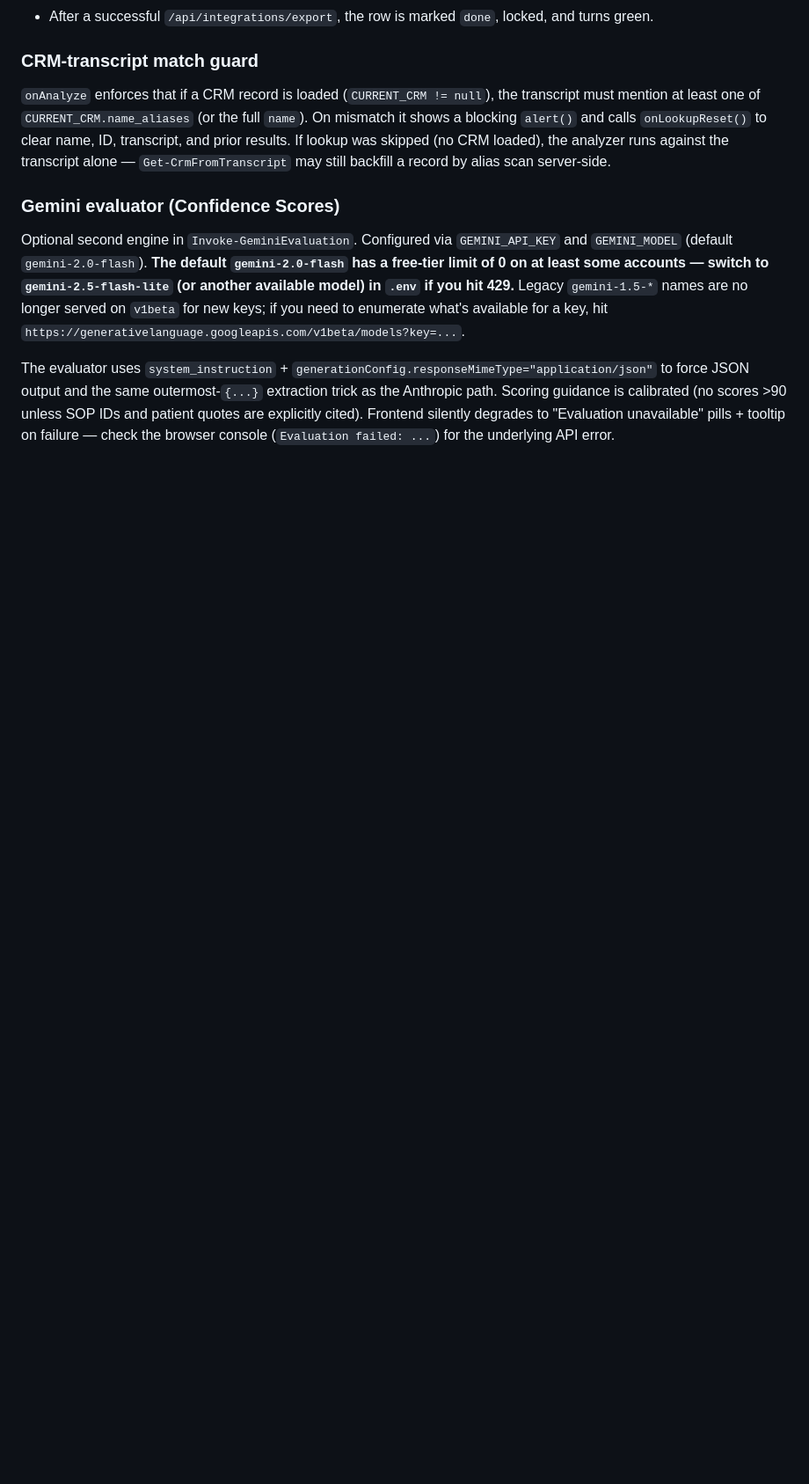
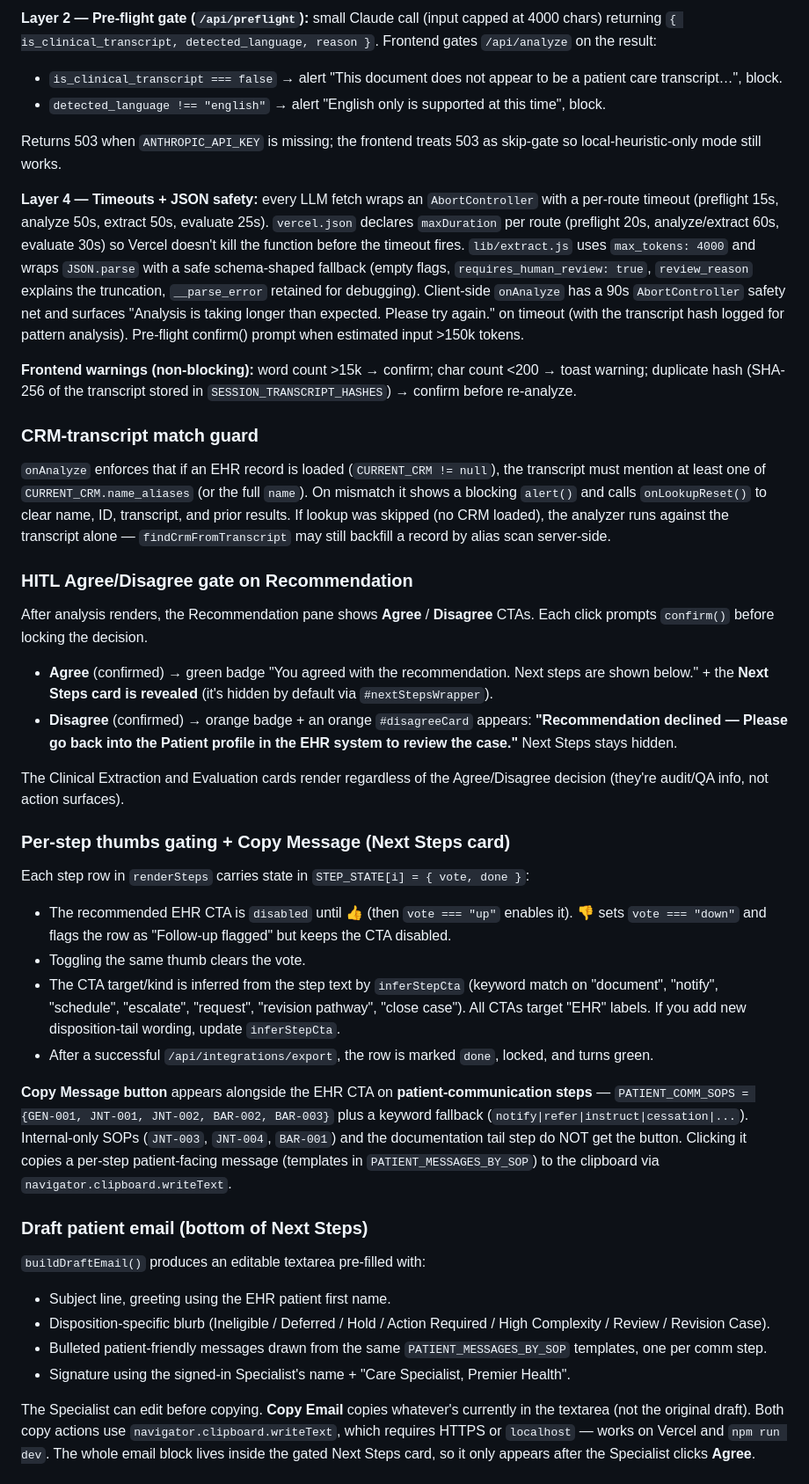
Before and after one commit to jstrifa-bit/Premier-Call-Transcript, a Markdown page: CLAUDE.md, the part around one of its changes. Shown at 88% size. Drawn GitHub-style; blank space fills up the shorter version.

```diff
--- a/CLAUDE.md
+++ b/CLAUDE.md
@@ -141,10 +174,38 @@ Each step row in `renderSteps` carries state in `STEP_STATE[i] = { vote, done }`
+**Layer 2 — Pre-flight gate (`/api/preflight`):** small Claude call (input capped at 4000 chars) returning `{ is_clinical_transcript, detected_language, reason }`. Frontend gates `/api/analyze` on the result:
+- `is_clinical_transcript === false` → alert "This document does not appear to be a patient care transcript…", block.
+- `detected_language !== "english"` → alert "English only is supported at this time", block.
+
+Returns 503 when `ANTHROPIC_API_KEY` is missing; the frontend treats 503 as skip-gate so local-heuristic-only mode still works.
+
+**Layer 4 — Timeouts + JSON safety:** every LLM fetch wraps an `AbortController` with a per-route timeout (preflight 15s, analyze 50s, extract 50s, evaluate 25s). `vercel.json` declares `maxDuration` per route (preflight 20s, analyze/extract 60s, evaluate 30s) so Vercel doesn't kill the function before the timeout fires. `lib/extract.js` uses `max_tokens: 4000` and wraps `JSON.parse` with a safe schema-shaped fallback (empty flags, `requires_human_review: true`, `review_reason` explains the truncation, `__parse_error` retained for debugging). Client-side `onAnalyze` has a 90s `AbortController` safety net and surfaces "Analysis is taking longer than expected. Please try again." on timeout (with the transcript hash logged for pattern analysis). Pre-flight confirm() prompt when estimated input >150k tokens.
+
+**Frontend warnings (non-blocking):** word count >15k → confirm; char count <200 → toast warning; duplicate hash (SHA-256 of the transcript stored in `SESSION_TRANSCRIPT_HASHES`) → confirm before re-analyze.
+
+### CRM-transcript match guard
+`onAnalyze` enforces that if an EHR record is loaded (`CURRENT_CRM != null`), the transcript must mention at least one of `CURRENT_CRM.name_aliases` (or the full `name`). On mismatch it shows a blocking `alert()` and calls `onLookupReset()` to clear name, ID, transcript, and prior results. If lookup was skipped (no CRM loaded), the analyzer runs against the transcript alone — `findCrmFromTranscript` may still backfill a record by alias scan server-side.
+
+### HITL Agree/Disagree gate on Recommendation
+After analysis renders, the Recommendation pane shows **Agree** / **Disagree** CTAs. Each click prompts `confirm()` before locking the decision.
+- **Agree** (confirmed) → green badge "You agreed with the recommendation. Next steps are shown below." + the **Next Steps card is revealed** (it's hidden by default via `#nextStepsWrapper`).
+- **Disagree** (confirmed) → orange badge + an orange `#disagreeCard` appears: **"Recommendation declined — Please go back into the Patient profile in the EHR system to review the case."** Next Steps stays hidden.
+
+The Clinical Extraction and Evaluation cards render regardless of the Agree/Disagree decision (they're audit/QA info, not action surfaces).
+
+### Per-step thumbs gating + Copy Message (Next Steps card)
+Each step row in `renderSteps` carries state in `STEP_STATE[i] = { vote, done }`:
+- The recommended EHR CTA is `disabled` until 👍 (then `vote === "up"` enables it). 👎 sets `vote === "down"` and flags the row as "Follow-up flagged" but keeps the CTA disabled.
+- Toggling the same thumb clears the vote.
+- The CTA target/kind is inferred from the step text by `inferStepCta` (keyword match on "document", "notify", "schedule", "escalate", "request", "revision pathway", "close case"). All CTAs target "EHR" labels. If you add new disposition-tail wording, update `inferStepCta`.
 - After a successful `/api/integrations/export`, the row is marked `done`, locked, and turns green.
 
-### CRM-transcript match guard
-`onAnalyze` enforces that if a CRM record is loaded (`CURRENT_CRM != null`), the transcript must mention at least one of `CURRENT_CRM.name_aliases` (or the full `name`). On mismatch it shows a blocking `alert()` and calls `onLookupReset()` to clear name, ID, transcript, and prior results. If lookup was skipped (no CRM loaded), the analyzer runs against the transcript alone — `Get-CrmFromTranscript` may still backfill a record by alias scan server-side.
+**Copy Message button** appears alongside the EHR CTA on **patient-communication steps** — `PATIENT_COMM_SOPS = {GEN-001, JNT-001, JNT-002, BAR-002, BAR-003}` plus a keyword fallback (`notify|refer|instruct|cessation|...`). Internal-only SOPs (`JNT-003`, `JNT-004`, `BAR-001`) and the documentation tail step do NOT get the button. Clicking it copies a per-step patient-facing message (templates in `PATIENT_MESSAGES_BY_SOP`) to the clipboard via `navigator.clipboard.writeText`.
 
-### Gemini evaluator (Confidence Scores)
-Optional second engine in `Invoke-GeminiEvaluation`. Configured via `GEMINI_API_KEY` and `GEMINI_MODEL` (default `gemini-2.0-flash`). **The default `gemini-2.0-flash` has a free-tier limit of 0 on at least some accounts — switch to `gemini-2.5-flash-lite` (or another available model) in `.env` if you hit 429.** Legacy `gemini-1.5-*` names are no longer served on `v1beta` for new keys; if you need to enumerate what's available for a key, hit `https://generativelanguage.googleapis.com/v1beta/models?key=...`.
+### Draft patient email (bottom of Next Steps)
+`buildDraftEmail()` produces an editable textarea pre-filled with:
+- Subject line, greeting using the EHR patient first name.
+- Disposition-specific blurb (Ineligible / Deferred / Hold / Action Required / High Complexity / Review / Revision Case).
+- Bulleted patient-friendly messages drawn from the same `PATIENT_MESSAGES_BY_SOP` templates, one per comm step.
+- Signature using the signed-in Specialist's name + "Care Specialist, Premier Health".
 
-The evaluator uses `system_instruction` + `generationConfig.responseMimeType="application/json"` to force JSON output and the same outermost-`{...}` extraction trick as the Anthropic path. Scoring guidance is calibrated (no scores >90 unless SOP IDs and patient quotes are explicitly cited). Frontend silently degrades to "Evaluation unavailable" pills + tooltip on failure — check the browser console (`Evaluation failed: ...`) for the underlying API error.
+The Specialist can edit before copying. **Copy Email** copies whatever's currently in the textarea (not the original draft). Both copy actions use `navigator.clipboard.writeText`, which requires HTTPS or `localhost` — works on Vercel and `npm run dev`. The whole email block lives inside the gated Next Steps card, so it only appears after the Specialist clicks **Agree**.
 
```
Also changed, not shown: other parts of CLAUDE.md (+122 -88 lines).
